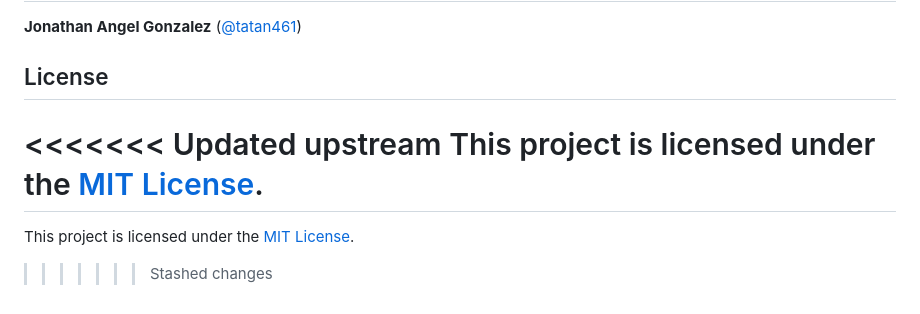
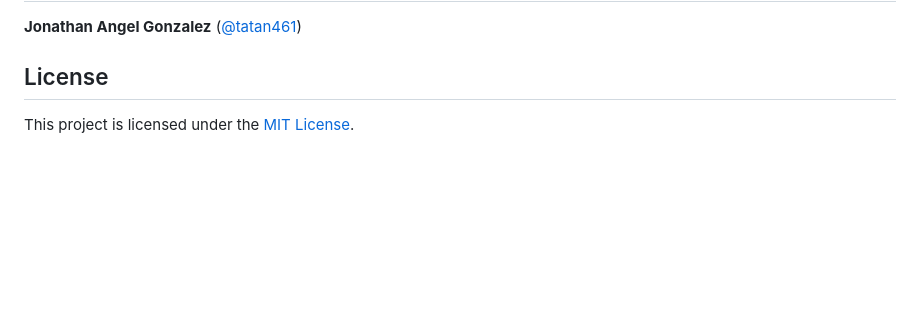
Before and after one commit to tatan461/aws-cost-optimization-dashboard, a Markdown page: README.md, the part around the change. GitHub-like rendering; blank space fills up the shorter version.

Commit message:
fix: resolve README merge conflict

```diff
--- a/README.md
+++ b/README.md
@@ -227,8 +227,4 @@ Together, these two projects demonstrate:
 
 ## License
 
-<<<<<<< Updated upstream
 This project is licensed under the [MIT License](LICENSE).
-=======
-This project is licensed under the [MIT License](LICENSE).
->>>>>>> Stashed changes
```
